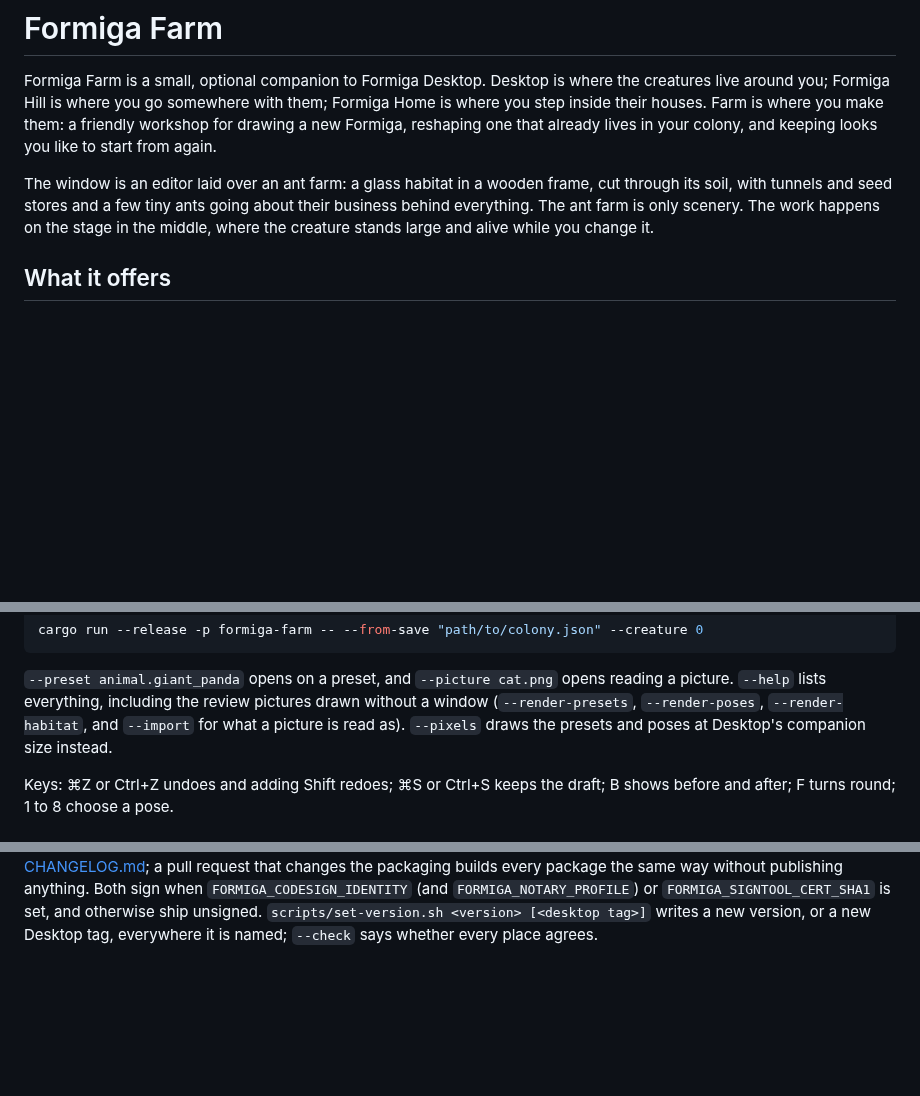
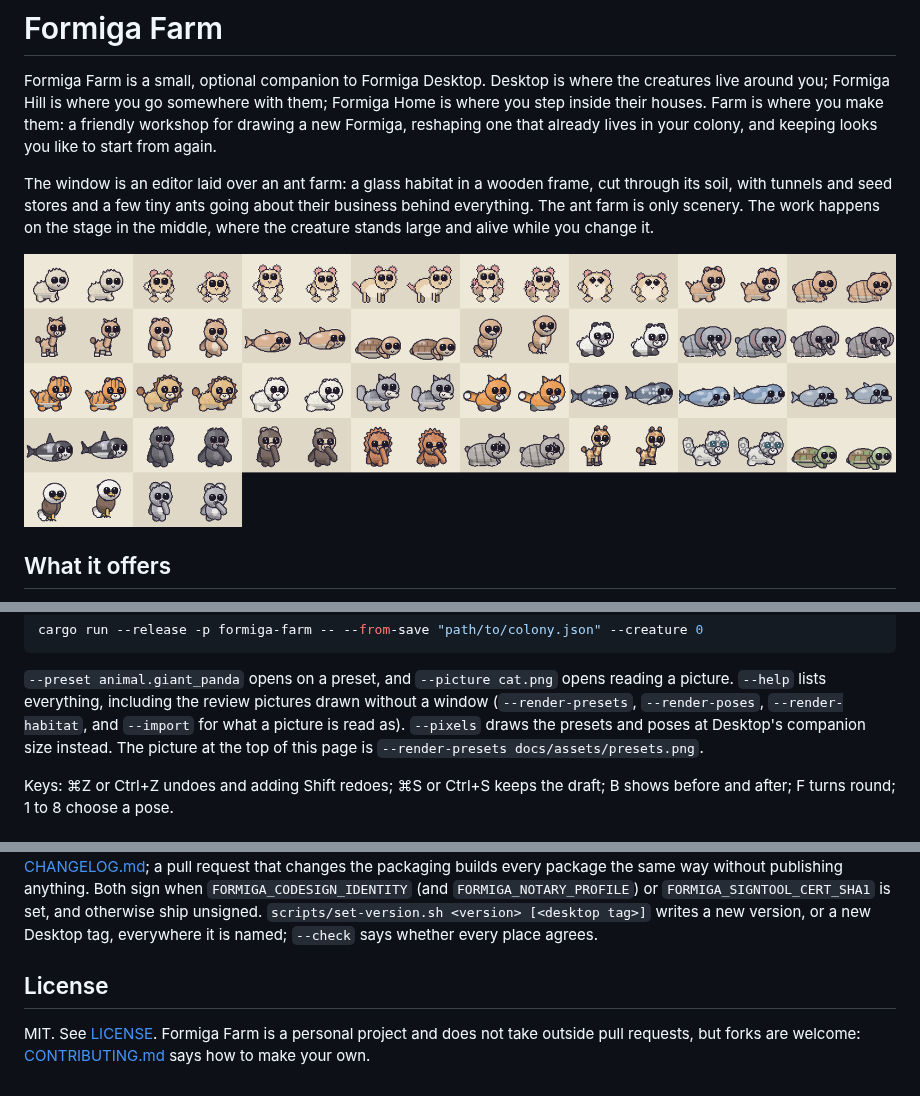
Before and after one commit to Von-Van/Formiga-Farm, a Markdown page: README.md, 3 parts joined by grey strips. Rendered like a GitHub page; pictures changed too: docs/assets/presets.png (added); blank space fills up the shorter version.

Commit message:
Show every preset in the README, add its License section, and never copy a huge pasted code whole
Co-Authored-By: Claude Opus 5.5 (1M context) <noreply@anthropic.com>

```diff
--- a/README.md
+++ b/README.md
@@ -10,6 +10,8 @@ The window is an editor laid over an ant farm: a glass habitat in a wooden frame
 its soil, with tunnels and seed stores and a few tiny ants going about their business behind
 everything. The ant farm is only scenery. The work happens on the stage in the middle, where the
 creature stands large and alive while you change it.
+
+![Every preset Farm starts from, each at rest and mid-step: Desktop's companion bodies, then the animals from a panda and a red fox to whales, turtles and an eagle](docs/assets/presets.png)
 
 ## What it offers
 
@@ -97,7 +99,8 @@ cargo run --release -p formiga-farm -- --from-save "path/to/colony.json" --creat
 `--preset animal.giant_panda` opens on a preset, and `--picture cat.png` opens reading a
 picture. `--help` lists everything, including the review pictures drawn without a window
 (`--render-presets`, `--render-poses`, `--render-habitat`, and `--import` for what a picture is
-read as). `--pixels` draws the presets and poses at Desktop's companion size instead.
+read as). `--pixels` draws the presets and poses at Desktop's companion size instead. The picture at the top
+of this page is `--render-presets docs/assets/presets.png`.
 
 Keys: ⌘Z or Ctrl+Z undoes and adding Shift redoes; ⌘S or Ctrl+S keeps the draft; B shows before
 and after; F turns round; 1 to 8 choose a pose.
@@ -145,3 +148,8 @@ same way without publishing anything. Both sign when `FORMIGA_CODESIGN_IDENTITY`
 `FORMIGA_NOTARY_PROFILE`) or `FORMIGA_SIGNTOOL_CERT_SHA1` is set, and otherwise ship unsigned.
 `scripts/set-version.sh <version> [<desktop tag>]` writes a new version, or a new Desktop tag,
 everywhere it is named; `--check` says whether every place agrees.
+
+## License
+
+MIT. See [LICENSE](LICENSE). Formiga Farm is a personal project and does not take outside pull
+requests, but forks are welcome: [CONTRIBUTING.md](CONTRIBUTING.md) says how to make your own.
```
Also changed, not shown: 1 other file.
